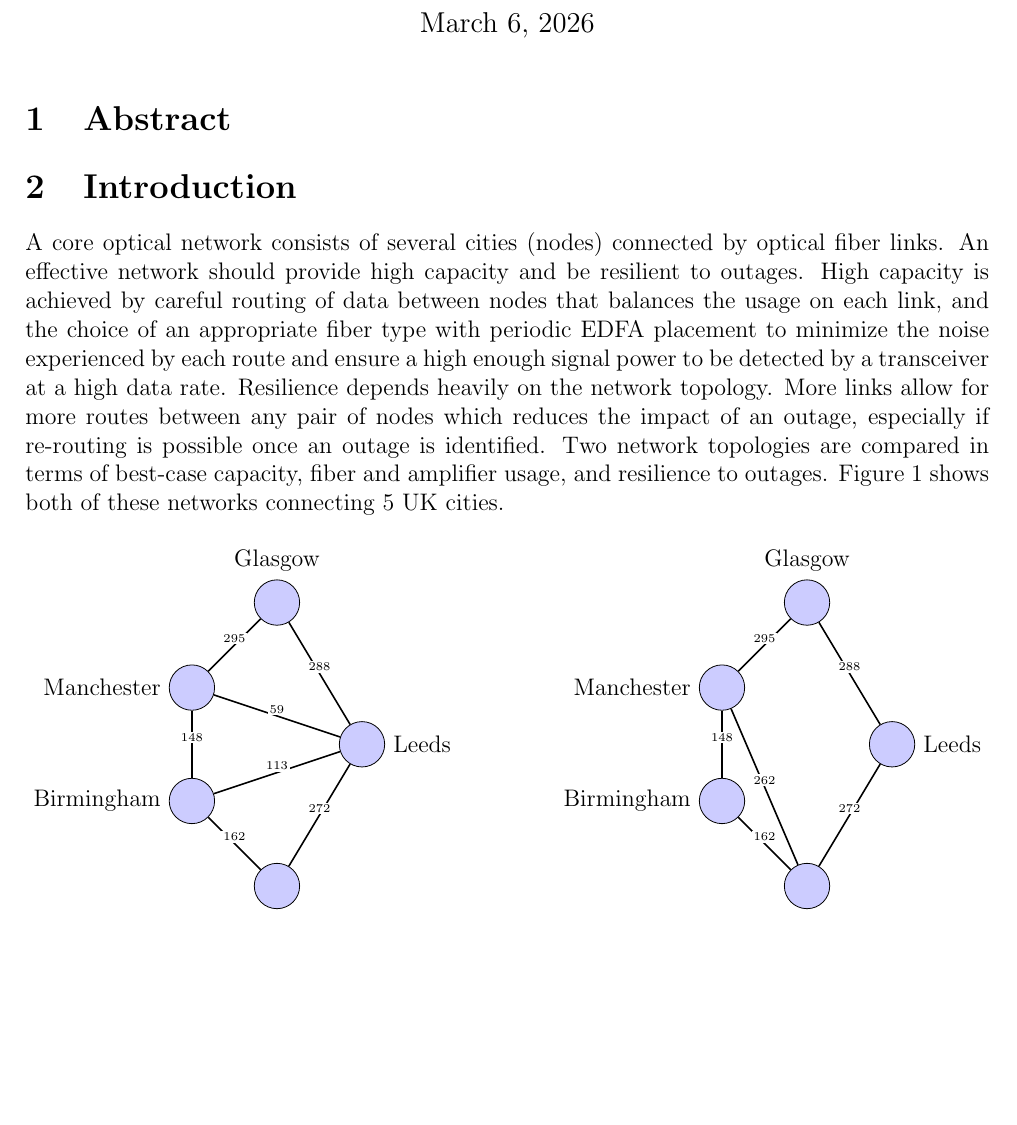
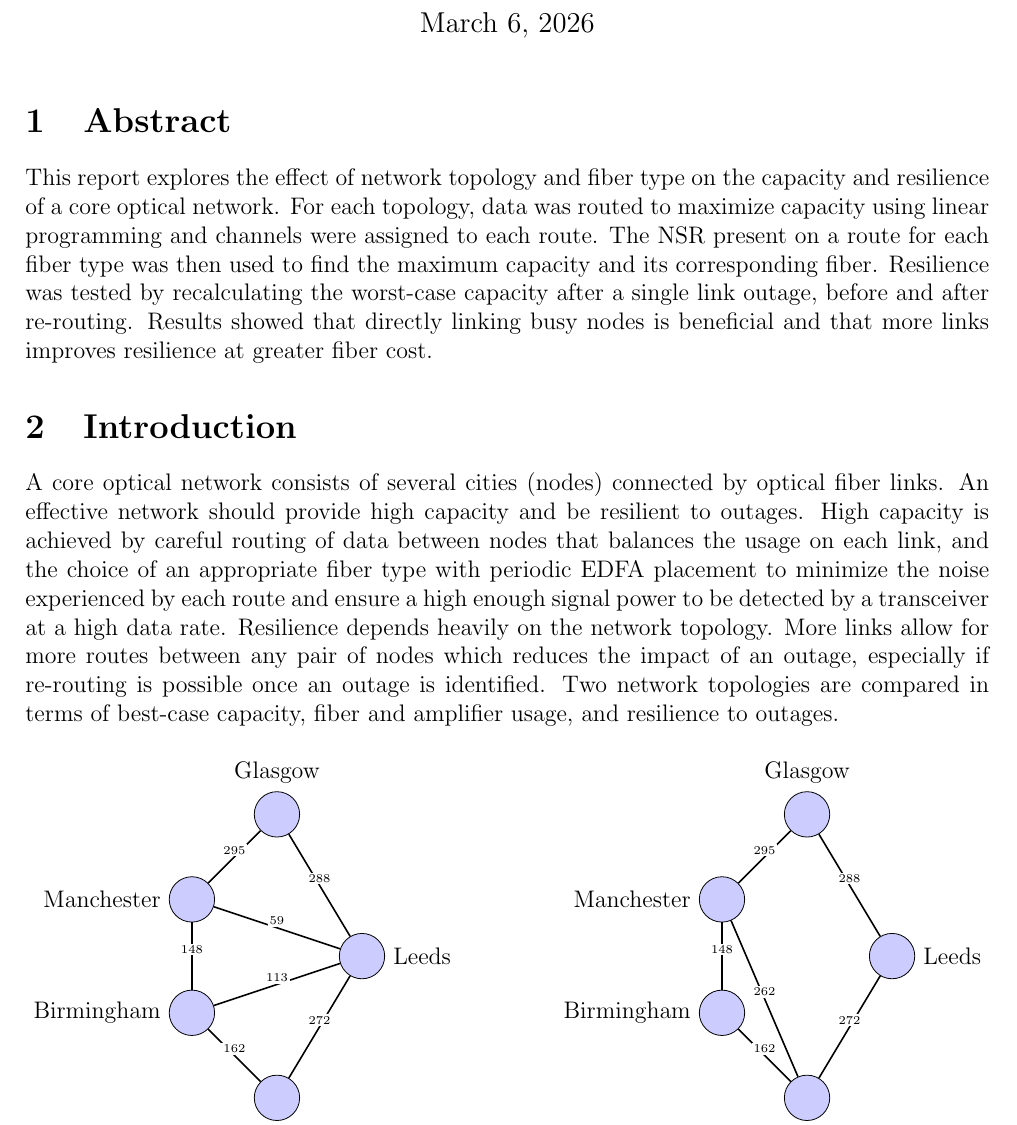
Before and after one commit to jleacy23/4B23, a LaTeX document (report/4b23_report.tex): part of page 1 of 8, cut so that both start at the same text, the shorter picture padded with empty space. Compiled offline with pdfLaTeX.

Commit message:
added abstract

```diff
--- a/report/4b23_report.tex
+++ b/report/4b23_report.tex
@@ -16,10 +16,10 @@
 \maketitle
 
 \section{Abstract}
-
+This report explores the effect of network topology and fiber type on the capacity and resilience of a core optical network. For each topology, data was routed to maximize capacity using linear programming and channels were assigned to each route. The NSR present on a route for each fiber type was then used to find the maximum capacity and its corresponding fiber. Resilience was tested by recalculating the worst-case capacity after a single link outage, before and after re-routing. Results showed that directly linking busy nodes is beneficial and that more links improves resilience at greater fiber cost.
 
 \section{Introduction}
-A core optical network consists of several cities (nodes) connected by optical fiber links. An effective network should provide high capacity and be resilient to outages. High capacity is achieved by careful routing of data between nodes that balances the usage on each link, and the choice of an appropriate fiber type with periodic EDFA placement to minimize the noise experienced by each route and ensure a high enough signal power to be detected by a transceiver at a high data rate. Resilience depends heavily on the network topology. More links allow for more routes between any pair of nodes which reduces the impact of an outage, especially if re-routing is possible once an outage is identified. Two network topologies are compared in terms of best-case capacity, fiber and amplifier usage, and resilience to outages. Figure \ref{fig:networks} shows both of these networks connecting 5 UK cities.
+A core optical network consists of several cities (nodes) connected by optical fiber links. An effective network should provide high capacity and be resilient to outages. High capacity is achieved by careful routing of data between nodes that balances the usage on each link, and the choice of an appropriate fiber type with periodic EDFA placement to minimize the noise experienced by each route and ensure a high enough signal power to be detected by a transceiver at a high data rate. Resilience depends heavily on the network topology. More links allow for more routes between any pair of nodes which reduces the impact of an outage, especially if re-routing is possible once an outage is identified. Two network topologies are compared in terms of best-case capacity, fiber and amplifier usage, and resilience to outages.
 
 \begin{figure}[H]
 \centering
```
Also changed, not shown: report/4b23_report.pdf, 5 other files.
